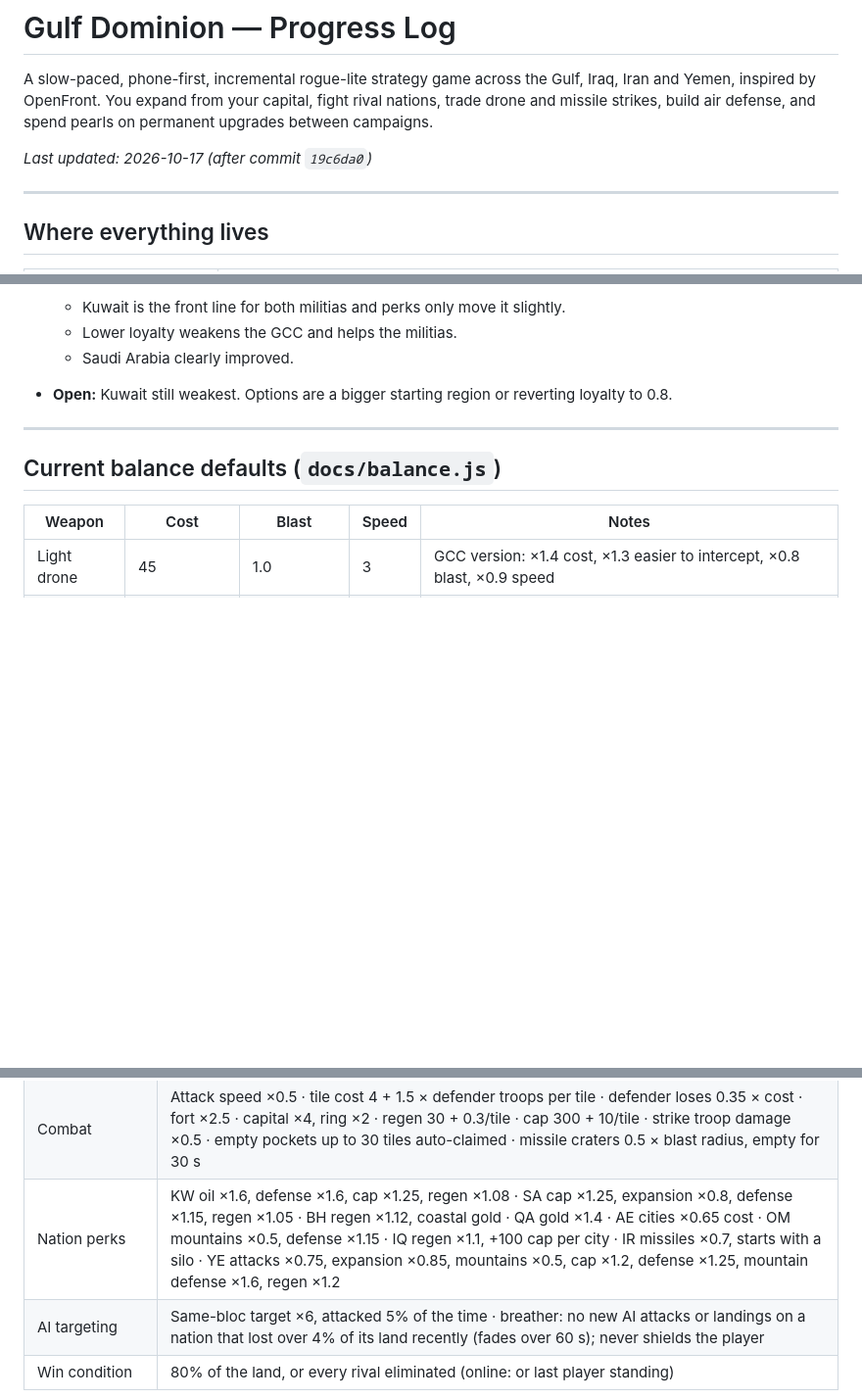
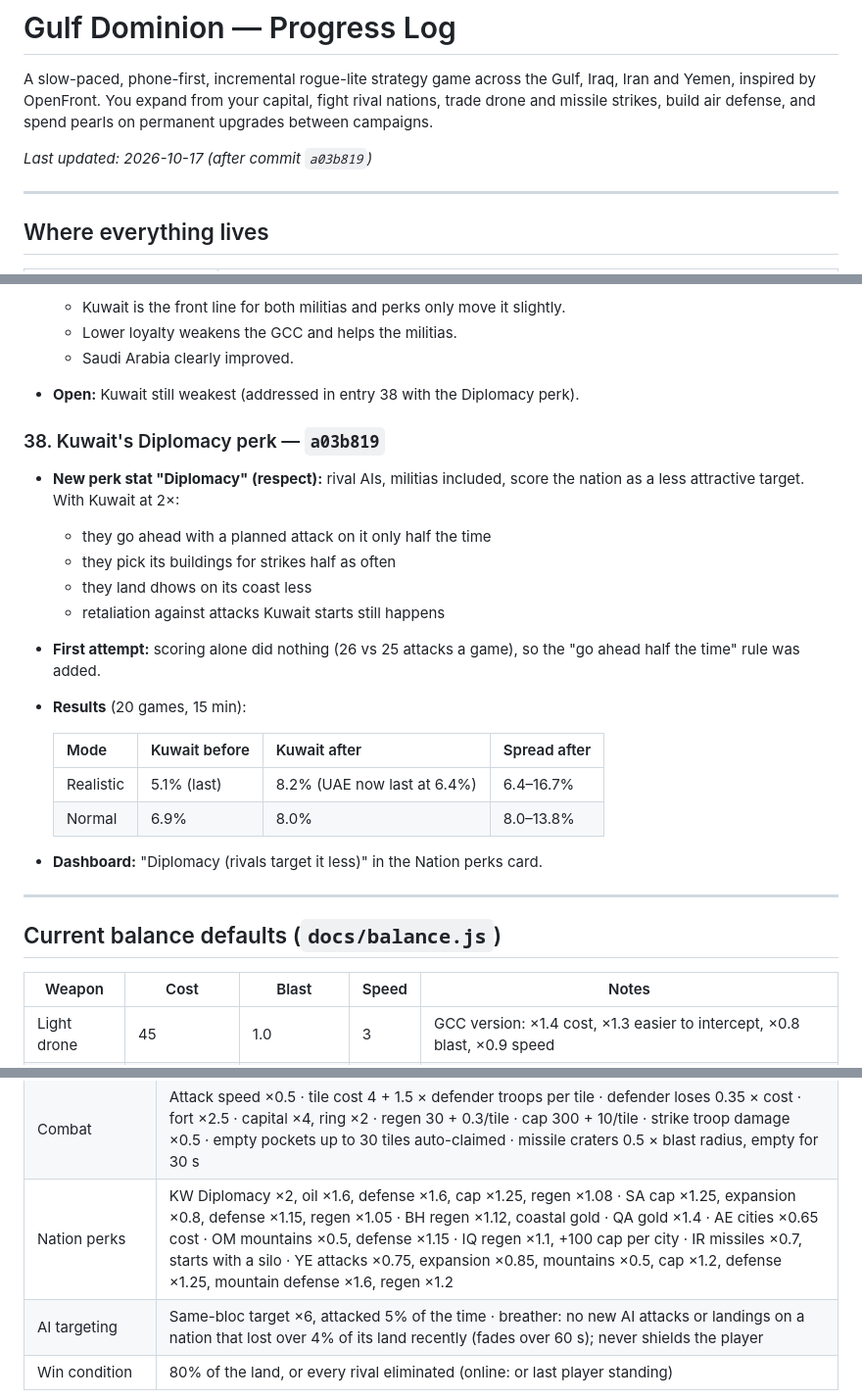
Before and after one commit to MoeyWoey/gulf-dominion, a Markdown page: PROGRESS.md, 3 parts joined by grey strips. Shown at 98% size. GitHub-like rendering; blank space fills up the shorter version.

Commit message:
PROGRESS: Kuwait Diplomacy perk (a03b819)
Co-Authored-By: Claude Opus 5.5 <noreply@anthropic.com>

```diff
--- a/PROGRESS.md
+++ b/PROGRESS.md
@@ -2,7 +2,7 @@
 
 A slow-paced, phone-first, incremental rogue-lite strategy game across the Gulf, Iraq, Iran and Yemen, inspired by OpenFront. You expand from your capital, fight rival nations, trade drone and missile strikes, build air defense, and spend pearls on permanent upgrades between campaigns.
 
-_Last updated: 2026-10-17 (after commit `19c6da0`)_
+_Last updated: 2026-10-17 (after commit `a03b819`)_
 
 ---
 
@@ -590,7 +590,24 @@ Step 2 of the Middle East plan (1 map and nations, 2 artillery and anti-ship, 3
   - Kuwait is the front line for both militias and perks only move it slightly.
   - Lower loyalty weakens the GCC and helps the militias.
   - Saudi Arabia clearly improved.
-- **Open:** Kuwait still weakest. Options are a bigger starting region or reverting loyalty to 0.8.
+- **Open:** Kuwait still weakest (addressed in entry 38 with the Diplomacy perk).
+
+### 38. Kuwait's Diplomacy perk — `a03b819`
+
+- **New perk stat "Diplomacy" (respect):** rival AIs, militias included, score the nation as a less attractive target. With Kuwait at 2×:
+  - they go ahead with a planned attack on it only half the time
+  - they pick its buildings for strikes half as often
+  - they land dhows on its coast less
+  - retaliation against attacks Kuwait starts still happens
+- **First attempt:** scoring alone did nothing (26 vs 25 attacks a game), so the "go ahead half the time" rule was added.
+- **Results** (20 games, 15 min):
+
+  | Mode | Kuwait before | Kuwait after | Spread after |
+  |---|---|---|---|
+  | Realistic | 5.1% (last) | 8.2% (UAE now last at 6.4%) | 6.4–16.7% |
+  | Normal | 6.9% | 8.0% | 8.0–13.8% |
+
+- **Dashboard:** "Diplomacy (rivals target it less)" in the Nation perks card.
 
 ---
 
@@ -624,7 +641,7 @@ Step 2 of the Middle East plan (1 map and nations, 2 artillery and anti-ship, 3
 | Realistic mode | Gold ×0.5, land ×2 (everyone), bloc loyalty 0.6, pearls ×1.5, diplomacy ×0.75 |
 | Heat (per level above 1) | AI regen +0.2, cap +0.2, starting troops +20%, attack threshold −0.1, send share +0.12, player focus +0.12, strikes 20 s earlier |
 | Combat | Attack speed ×0.5 · tile cost 4 + 1.5 × defender troops per tile · defender loses 0.35 × cost · fort ×2.5 · capital ×4, ring ×2 · regen 30 + 0.3/tile · cap 300 + 10/tile · strike troop damage ×0.5 · empty pockets up to 30 tiles auto-claimed · missile craters 0.5 × blast radius, empty for 30 s |
-| Nation perks | KW oil ×1.6, defense ×1.6, cap ×1.25, regen ×1.08 · SA cap ×1.25, expansion ×0.8, defense ×1.15, regen ×1.05 · BH regen ×1.12, coastal gold · QA gold ×1.4 · AE cities ×0.65 cost · OM mountains ×0.5, defense ×1.15 · IQ regen ×1.1, +100 cap per city · IR missiles ×0.7, starts with a silo · YE attacks ×0.75, expansion ×0.85, mountains ×0.5, cap ×1.2, defense ×1.25, mountain defense ×1.6, regen ×1.2 |
+| Nation perks | KW Diplomacy ×2, oil ×1.6, defense ×1.6, cap ×1.25, regen ×1.08 · SA cap ×1.25, expansion ×0.8, defense ×1.15, regen ×1.05 · BH regen ×1.12, coastal gold · QA gold ×1.4 · AE cities ×0.65 cost · OM mountains ×0.5, defense ×1.15 · IQ regen ×1.1, +100 cap per city · IR missiles ×0.7, starts with a silo · YE attacks ×0.75, expansion ×0.85, mountains ×0.5, cap ×1.2, defense ×1.25, mountain defense ×1.6, regen ×1.2 |
 | AI targeting | Same-bloc target ×6, attacked 5% of the time · breather: no new AI attacks or landings on a nation that lost over 4% of its land recently (fades over 60 s); never shields the player |
 | Win condition | 80% of the land, or every rival eliminated (online: or last player standing) |
 
```
